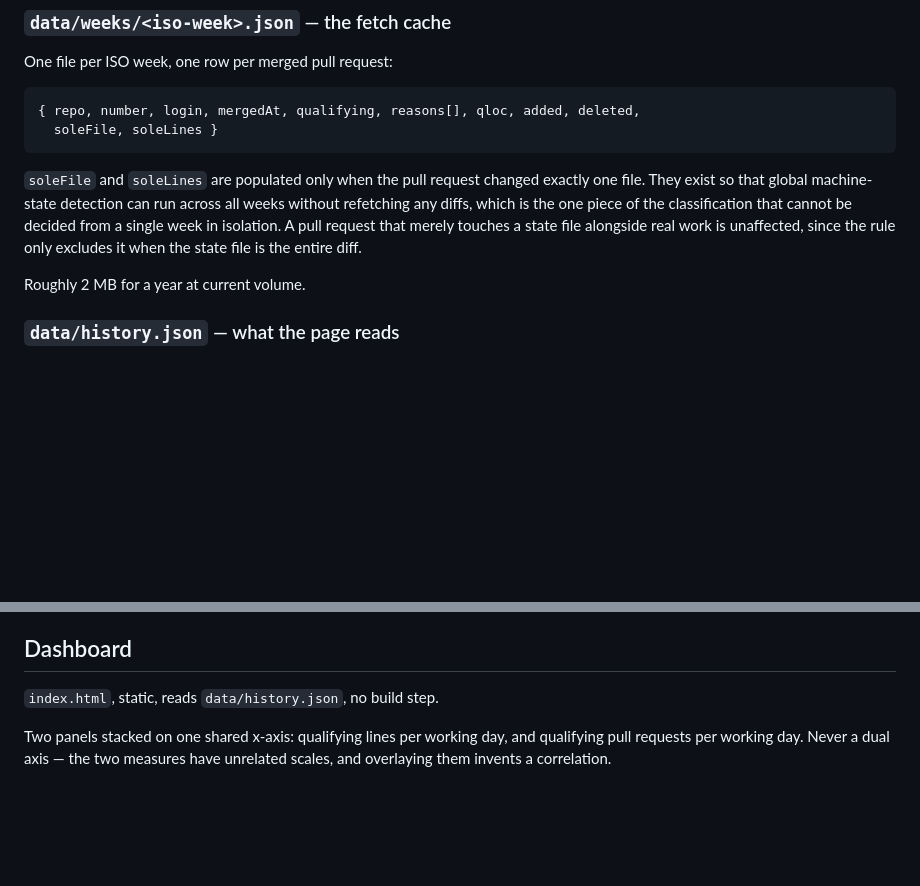
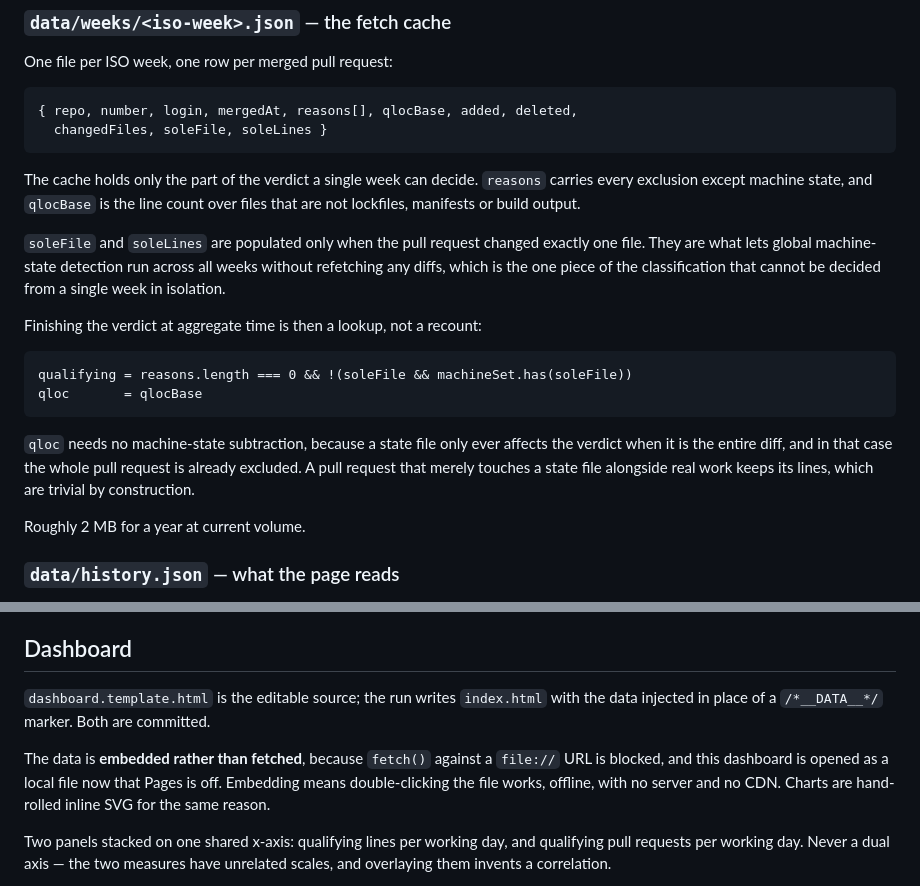
Before and after one commit to swain/deploy-metrics, a Markdown page: docs/specs/2026-09-22-throughput-dashboard-design.md, 2 parts joined by grey strips. GitHub-like rendering; blank space fills up the shorter version.

Commit message:
Correct two spec details found while working out interfaces
The week cache cannot store a final verdict: machine-state detection is
global, so the cache holds reasons-minus-machine plus the sole-file fields
and the verdict is completed at aggregate time.

The page embeds its data rather than fetching it, because fetch() against
file:// is blocked and the dashboard is now opened as a local file.

````diff
--- a/docs/specs/2026-09-22-throughput-dashboard-design.md
+++ b/docs/specs/2026-09-22-throughput-dashboard-design.md
@@ -94,16 +94,30 @@ Two committed shapes, both derived. No file lists are ever stored.
 One file per ISO week, one row per merged pull request:
 
 ```
-{ repo, number, login, mergedAt, qualifying, reasons[], qloc, added, deleted,
-  soleFile, soleLines }
+{ repo, number, login, mergedAt, reasons[], qlocBase, added, deleted,
+  changedFiles, soleFile, soleLines }
 ```
 
+The cache holds only the part of the verdict a single week can decide.
+`reasons` carries every exclusion except machine state, and `qlocBase` is the
+line count over files that are not lockfiles, manifests or build output.
+
 `soleFile` and `soleLines` are populated only when the pull request changed
-exactly one file. They exist so that global machine-state detection can run
-across all weeks without refetching any diffs, which is the one piece of the
-classification that cannot be decided from a single week in isolation. A pull
-request that merely touches a state file alongside real work is unaffected,
-since the rule only excludes it when the state file is the entire diff.
+exactly one file. They are what lets global machine-state detection run across
+all weeks without refetching any diffs, which is the one piece of the
+classification that cannot be decided from a single week in isolation.
+
+Finishing the verdict at aggregate time is then a lookup, not a recount:
+
+```
+qualifying = reasons.length === 0 && !(soleFile && machineSet.has(soleFile))
+qloc       = qlocBase
+```
+
+`qloc` needs no machine-state subtraction, because a state file only ever
+affects the verdict when it is the entire diff, and in that case the whole pull
+request is already excluded. A pull request that merely touches a state file
+alongside real work keeps its lines, which are trivial by construction.
 
 Roughly 2 MB for a year at current volume.
 
@@ -133,7 +147,13 @@ Nightly on the existing cron. The first run backfills from 2026-01-05, about
 
 ## Dashboard
 
-`index.html`, static, reads `data/history.json`, no build step.
+`dashboard.template.html` is the editable source; the run writes `index.html`
+with the data injected in place of a `/*__DATA__*/` marker. Both are committed.
+
+The data is **embedded rather than fetched**, because `fetch()` against a
+`file://` URL is blocked, and this dashboard is opened as a local file now that
+Pages is off. Embedding means double-clicking the file works, offline, with no
+server and no CDN. Charts are hand-rolled inline SVG for the same reason.
 
 Two panels stacked on one shared x-axis: qualifying lines per working day, and
 qualifying pull requests per working day. Never a dual axis — the two measures
````
